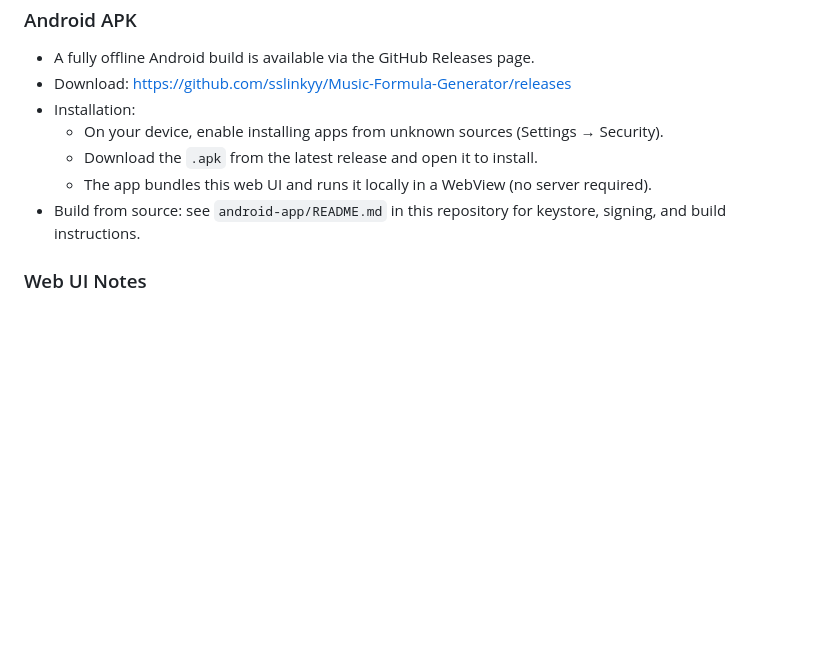
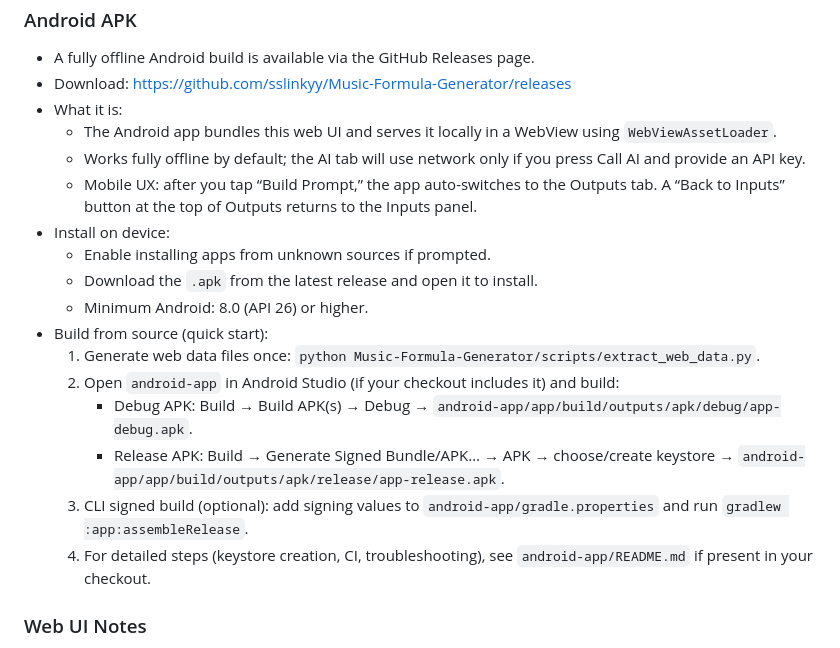
Before and after one commit to sslinkyy/Music-Formula-Generator, a Markdown page: README.md, the part around the change. Drawn GitHub-style; blank space fills up the shorter version.

Commit message:
Docs: expand Android APK section (offline, mobile UX, build/install)

```diff
--- a/README.md
+++ b/README.md
@@ -196,11 +196,21 @@ All genre/accent data is sourced from `RGF_Module.bas` via `scripts/extract_web_
 ### Android APK
 - A fully offline Android build is available via the GitHub Releases page.
 - Download: https://github.com/sslinkyy/Music-Formula-Generator/releases
-- Installation:
-  - On your device, enable installing apps from unknown sources (Settings → Security).
+- What it is:
+  - The Android app bundles this web UI and serves it locally in a WebView using `WebViewAssetLoader`.
+  - Works fully offline by default; the AI tab will use network only if you press Call AI and provide an API key.
+  - Mobile UX: after you tap “Build Prompt,” the app auto-switches to the Outputs tab. A “Back to Inputs” button at the top of Outputs returns to the Inputs panel.
+- Install on device:
+  - Enable installing apps from unknown sources if prompted.
   - Download the `.apk` from the latest release and open it to install.
-  - The app bundles this web UI and runs it locally in a WebView (no server required).
-- Build from source: see `android-app/README.md` in this repository for keystore, signing, and build instructions.
+  - Minimum Android: 8.0 (API 26) or higher.
+- Build from source (quick start):
+  1) Generate web data files once: `python Music-Formula-Generator/scripts/extract_web_data.py`.
+  2) Open `android-app` in Android Studio (if your checkout includes it) and build:
+     - Debug APK: Build → Build APK(s) → Debug → `android-app/app/build/outputs/apk/debug/app-debug.apk`.
+     - Release APK: Build → Generate Signed Bundle/APK… → APK → choose/create keystore → `android-app/app/build/outputs/apk/release/app-release.apk`.
+  3) CLI signed build (optional): add signing values to `android-app/gradle.properties` and run `gradlew :app:assembleRelease`.
+  4) For detailed steps (keystore creation, CI, troubleshooting), see `android-app/README.md` if present in your checkout.
 
 ### Web UI Notes
 - Tabs: the toolbar provides three views — `Inputs`, `Outputs`, and `AI` — to keep scoring, results, and API tools organized.
```
